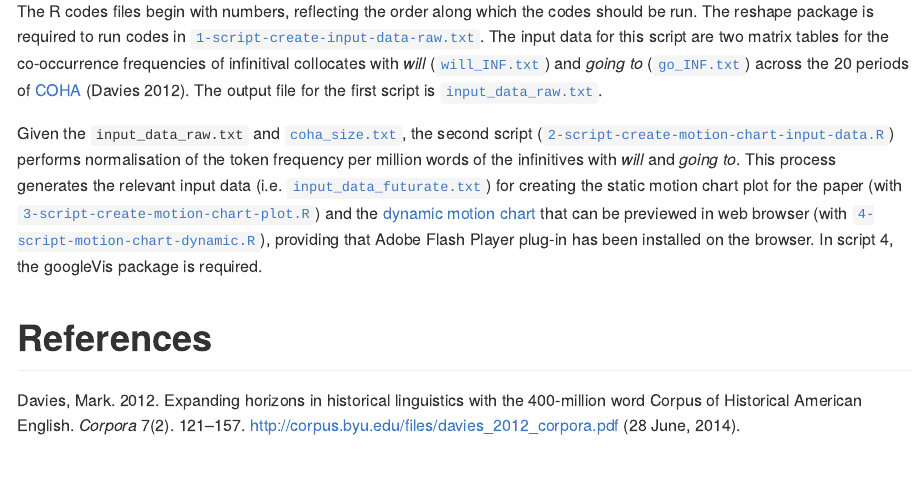
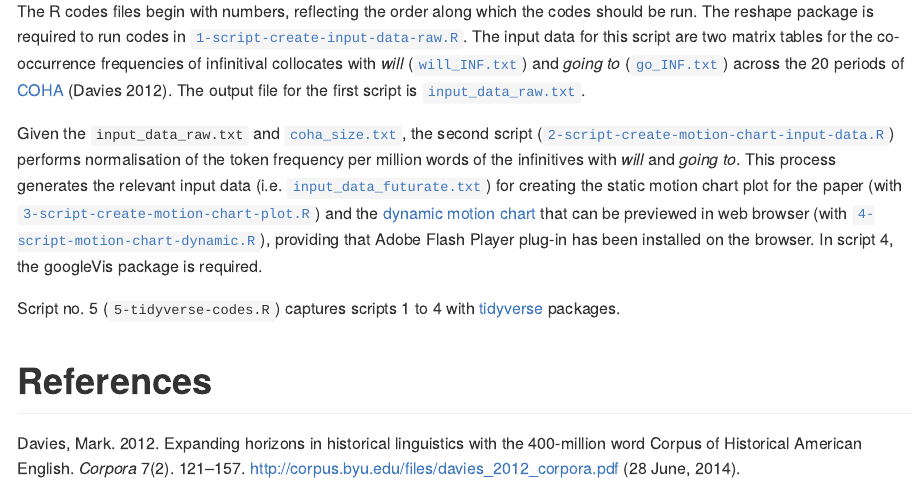
Before and after one commit to gederajeg/motion-charts-futurate, an R Markdown document (README.Rmd): the page in a window 1100 px wide, from 810 px down. The pictures show the output file README.md that the author committed with the source, drawn offline in the style of GitHub.

Commit message:
fix type and update README with info on tidyverse codes

```diff
--- a/README.Rmd
+++ b/README.Rmd
@@ -24,9 +24,11 @@ The R codes were created in 2014 for preparing the paper. The following R packag
 - [`reshape2`](https://cran.r-project.org/web/packages/reshape2/index.html) [@wickham_2007_reshape]
 - [`googleVis`](https://cran.r-project.org/web/packages/googleVis/index.html) [@gesman_2011_googlevis]
 
-The R codes files begin with numbers, reflecting the order along which the codes should be run. The reshape package is required to run codes in [`1-script-create-input-data-raw.txt`](https://github.com/gederajeg/motion-charts-futurate/blob/master/1-script-create-input-data-raw.r). The input data for this script are two matrix tables for the co-occurrence frequencies of infinitival collocates with *will* ([`will_INF.txt`](https://github.com/gederajeg/motion-charts-futurate/blob/master/will_INF.txt)) and *going to* ([`go_INF.txt`](https://github.com/gederajeg/motion-charts-futurate/blob/master/go_INF.txt)) across the 20 periods of [COHA](https://www.english-corpora.org/coha/) [@davies_expanding_2012]. The output file for the first script is [`input_data_raw.txt`](https://github.com/gederajeg/motion-charts-futurate/blob/master/input_data_raw.txt).
+The R codes files begin with numbers, reflecting the order along which the codes should be run. The reshape package is required to run codes in [`1-script-create-input-data-raw.R`](https://github.com/gederajeg/motion-charts-futurate/blob/master/1-script-create-input-data-raw.r). The input data for this script are two matrix tables for the co-occurrence frequencies of infinitival collocates with *will* ([`will_INF.txt`](https://github.com/gederajeg/motion-charts-futurate/blob/master/will_INF.txt)) and *going to* ([`go_INF.txt`](https://github.com/gederajeg/motion-charts-futurate/blob/master/go_INF.txt)) across the 20 periods of [COHA](https://www.english-corpora.org/coha/) [@davies_expanding_2012]. The output file for the first script is [`input_data_raw.txt`](https://github.com/gederajeg/motion-charts-futurate/blob/master/input_data_raw.txt).
 
 Given the `input_data_raw.txt` and [`coha_size.txt`](https://github.com/gederajeg/motion-charts-futurate/blob/master/coha_size.txt), the second script ([`2-script-create-motion-chart-input-data.R`](https://github.com/gederajeg/motion-charts-futurate/blob/master/2-script-create-motion-chart-input-data.R)) performs normalisation of the token frequency per million words of the infinitives with *will* and *going to*. This process generates the relevant input data (i.e. [`input_data_futurate.txt`](https://github.com/gederajeg/motion-charts-futurate/blob/master/input_data_futurate.txt)) for creating the static motion chart plot for the paper (with [`3-script-create-motion-chart-plot.R`](https://github.com/gederajeg/motion-charts-futurate/blob/master/3-script-create-motion-chart-plot.R)) and the [dynamic motion chart](https://primahadiwijaya.blogspot.com/2014/09/motion-chart-for-futurate-constructions.html) that can be previewed in web browser (with [`4-script-motion-chart-dynamic.R`](https://github.com/gederajeg/motion-charts-futurate/blob/master/4-script-motion-chart-dynamic.R)), providing that Adobe Flash Player plug-in has been installed on the browser. In script 4, the googleVis package is required.
 
+Script no. 5 (`5-tidyverse-codes.R`) captures scripts 1 to 4 with [tidyverse](https://www.tidyverse.org) packages.
+
 
 # References
```
Also changed, not shown: README.md.
